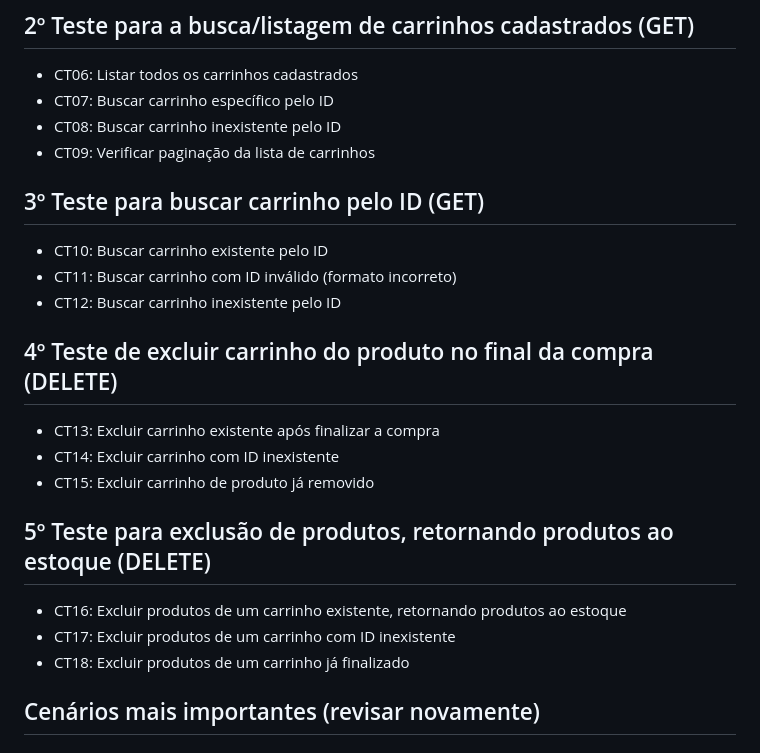
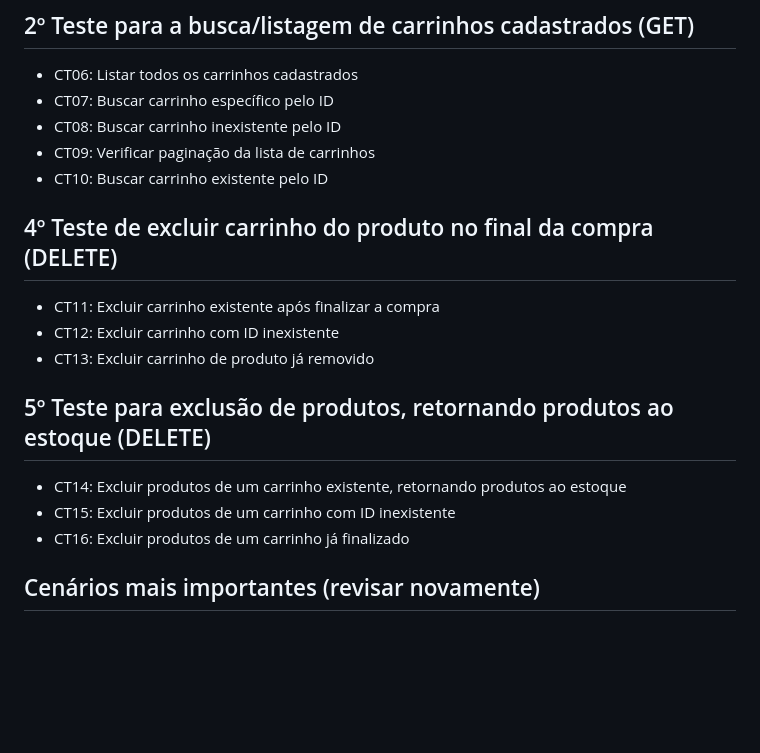
Before and after one commit to KaueRuchinski/EstagioUOL, a Markdown page: Sprint4/cenáriosSprint4.md, the part around the change. Drawn GitHub-style; blank space fills up the shorter version.

Commit message:
Atualização Cenário Carrinho

```diff
--- a/Sprint4/cenáriosSprint4.md
+++ b/Sprint4/cenáriosSprint4.md
@@ -199,25 +199,20 @@
 - CT07: Buscar carrinho específico pelo ID
 - CT08: Buscar carrinho inexistente pelo ID
 - CT09: Verificar paginação da lista de carrinhos
-
-## 3º Teste para buscar carrinho pelo ID (GET)
-
 - CT10: Buscar carrinho existente pelo ID
-- CT11: Buscar carrinho com ID inválido (formato incorreto)
-- CT12: Buscar carrinho inexistente pelo ID
 
 ## 4º Teste de excluir carrinho do produto no final da compra (DELETE)
 
-- CT13: Excluir carrinho existente após finalizar a compra
-- CT14: Excluir carrinho com ID inexistente
-- CT15: Excluir carrinho de produto já removido
+- CT11: Excluir carrinho existente após finalizar a compra
+- CT12: Excluir carrinho com ID inexistente
+- CT13: Excluir carrinho de produto já removido
 
 
 ## 5º Teste para exclusão de produtos, retornando produtos ao estoque (DELETE)
 
-- CT16: Excluir produtos de um carrinho existente, retornando produtos ao estoque
-- CT17: Excluir produtos de um carrinho com ID inexistente
-- CT18: Excluir produtos de um carrinho já finalizado
+- CT14: Excluir produtos de um carrinho existente, retornando produtos ao estoque
+- CT15: Excluir produtos de um carrinho com ID inexistente
+- CT16: Excluir produtos de um carrinho já finalizado
 
 ## Cenários mais importantes (revisar novamente)
 
```
